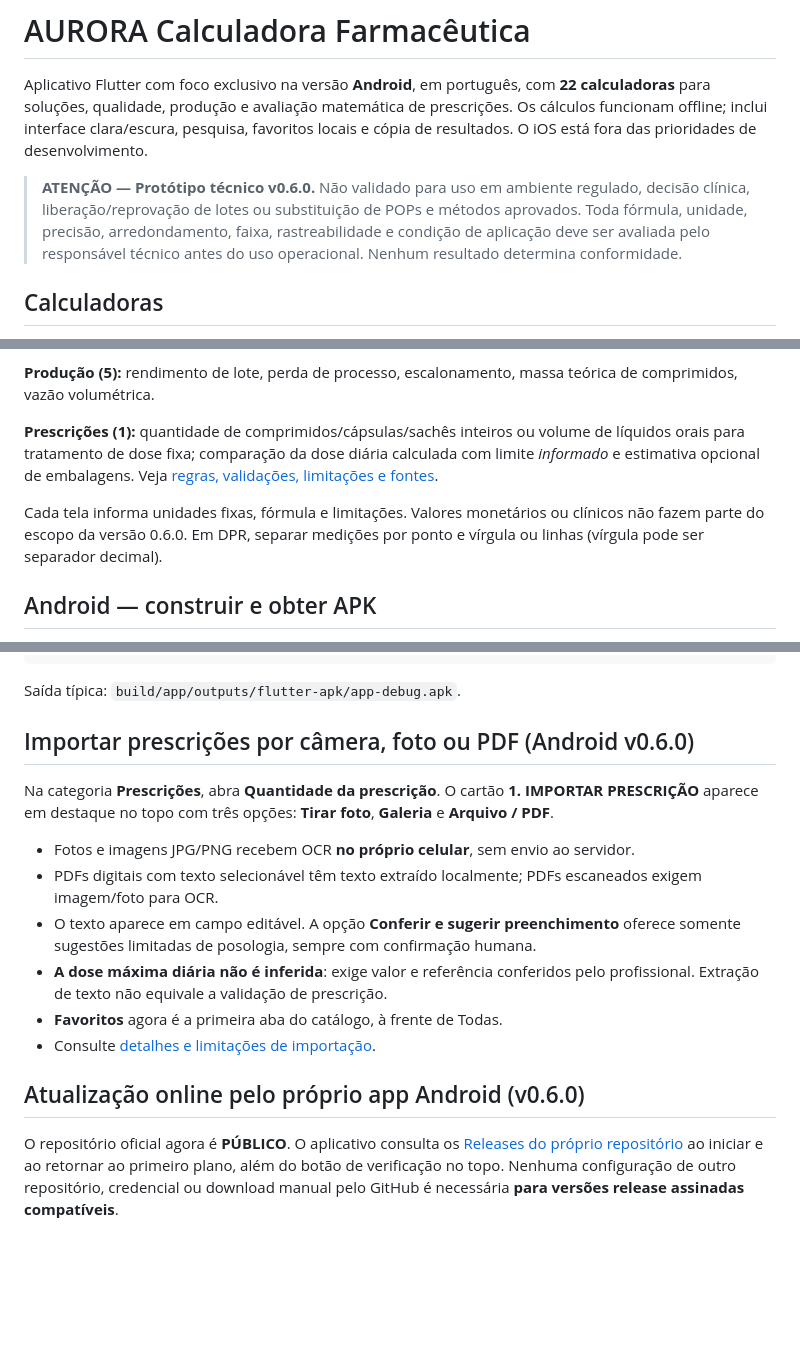
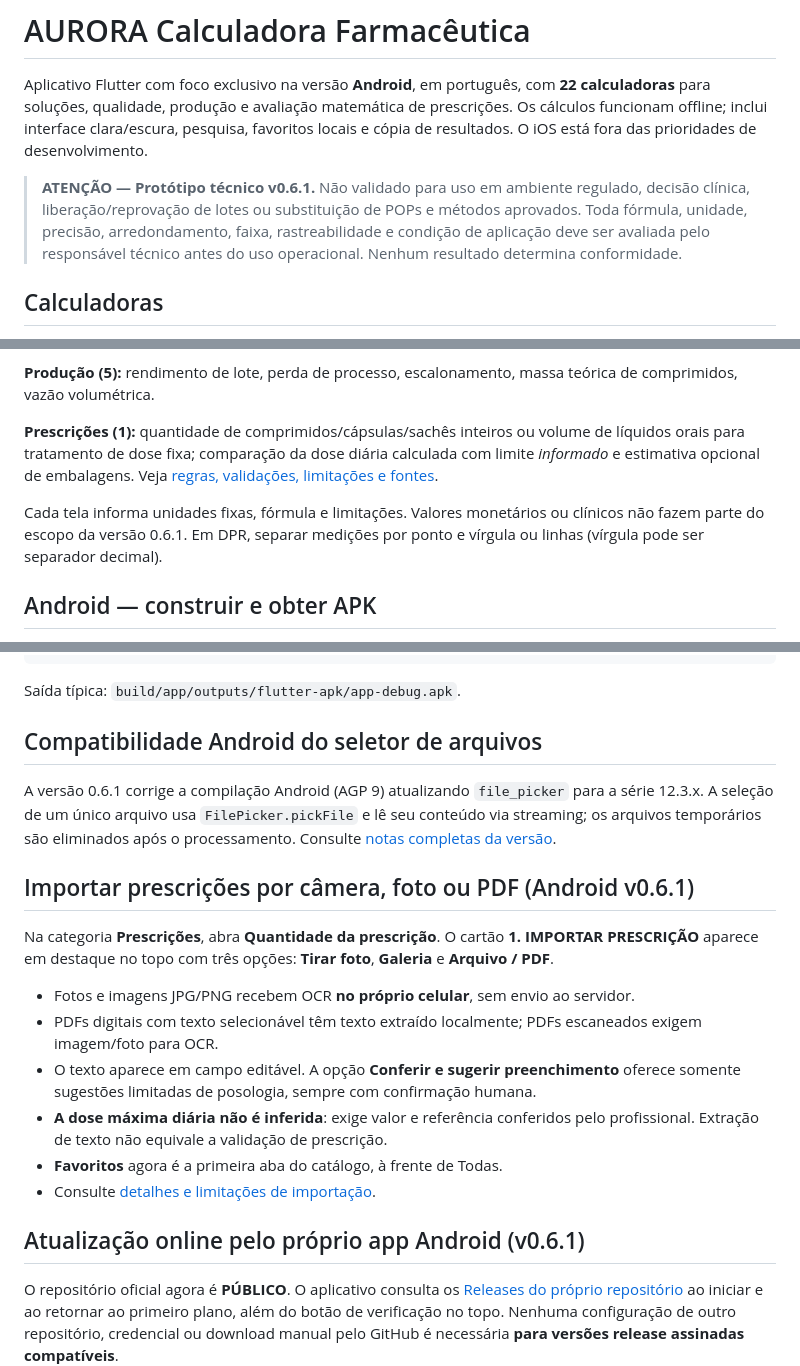
Before and after one commit to fabriciomatosqa/Aurora-calculadorafarmaceutica, a Markdown page: README.md, 3 parts joined by grey strips. Drawn GitHub-style; blank space fills up the shorter version.

Commit message:
docs(android): registrar v0.6.1 e compatibilidade do picker com AGP 9

```diff
--- a/README.md
+++ b/README.md
@@ -2,7 +2,7 @@
 
 Aplicativo Flutter com foco exclusivo na versão **Android**, em português, com **22 calculadoras** para soluções, qualidade, produção e avaliação matemática de prescrições. Os cálculos funcionam offline; inclui interface clara/escura, pesquisa, favoritos locais e cópia de resultados. O iOS está fora das prioridades de desenvolvimento.
 
-> **ATENÇÃO — Protótipo técnico v0.6.0.** Não validado para uso em ambiente regulado, decisão clínica, liberação/reprovação de lotes ou substituição de POPs e métodos aprovados. Toda fórmula, unidade, precisão, arredondamento, faixa, rastreabilidade e condição de aplicação deve ser avaliada pelo responsável técnico antes do uso operacional. Nenhum resultado determina conformidade.
+> **ATENÇÃO — Protótipo técnico v0.6.1.** Não validado para uso em ambiente regulado, decisão clínica, liberação/reprovação de lotes ou substituição de POPs e métodos aprovados. Toda fórmula, unidade, precisão, arredondamento, faixa, rastreabilidade e condição de aplicação deve ser avaliada pelo responsável técnico antes do uso operacional. Nenhum resultado determina conformidade.
 
 ## Calculadoras
 
@@ -14,7 +14,7 @@ Aplicativo Flutter com foco exclusivo na versão **Android**, em português, com
 
 **Prescrições (1):** quantidade de comprimidos/cápsulas/sachês inteiros ou volume de líquidos orais para tratamento de dose fixa; comparação da dose diária calculada com limite *informado* e estimativa opcional de embalagens. Veja [regras, validações, limitações e fontes](docs/PRESCRICOES.md).
 
-Cada tela informa unidades fixas, fórmula e limitações. Valores monetários ou clínicos não fazem parte do escopo da versão 0.6.0. Em DPR, separar medições por ponto e vírgula ou linhas (vírgula pode ser separador decimal).
+Cada tela informa unidades fixas, fórmula e limitações. Valores monetários ou clínicos não fazem parte do escopo da versão 0.6.1. Em DPR, separar medições por ponto e vírgula ou linhas (vírgula pode ser separador decimal).
 
 ## Android — construir e obter APK
 
@@ -35,7 +35,11 @@ flutter build apk --debug
 
 Saída típica: `build/app/outputs/flutter-apk/app-debug.apk`.
 
-## Importar prescrições por câmera, foto ou PDF (Android v0.6.0)
+## Compatibilidade Android do seletor de arquivos
+
+A versão 0.6.1 corrige a compilação Android (AGP 9) atualizando `file_picker` para a série 12.3.x. A seleção de um único arquivo usa `FilePicker.pickFile` e lê seu conteúdo via streaming; os arquivos temporários são eliminados após o processamento. Consulte [notas completas da versão](docs/RELEASE_NOTES.md).
+
+## Importar prescrições por câmera, foto ou PDF (Android v0.6.1)
 
 Na categoria **Prescrições**, abra **Quantidade da prescrição**. O cartão **1. IMPORTAR PRESCRIÇÃO** aparece em destaque no topo com três opções: **Tirar foto**, **Galeria** e **Arquivo / PDF**.
 
@@ -46,7 +50,7 @@ Na categoria **Prescrições**, abra **Quantidade da prescrição**. O cartão *
 - **Favoritos** agora é a primeira aba do catálogo, à frente de Todas.
 - Consulte [detalhes e limitações de importação](docs/PRESCRICOES.md).
 
-## Atualização online pelo próprio app Android (v0.6.0)
+## Atualização online pelo próprio app Android (v0.6.1)
 
 O repositório oficial agora é **PÚBLICO**. O aplicativo consulta os [Releases do próprio repositório](https://github.com/fabriciomatosqa/Aurora-calculadorafarmaceutica/releases) ao iniciar e ao retornar ao primeiro plano, além do botão de verificação no topo. Nenhuma configuração de outro repositório, credencial ou download manual pelo GitHub é necessária **para versões release assinadas compatíveis**.
 
```
